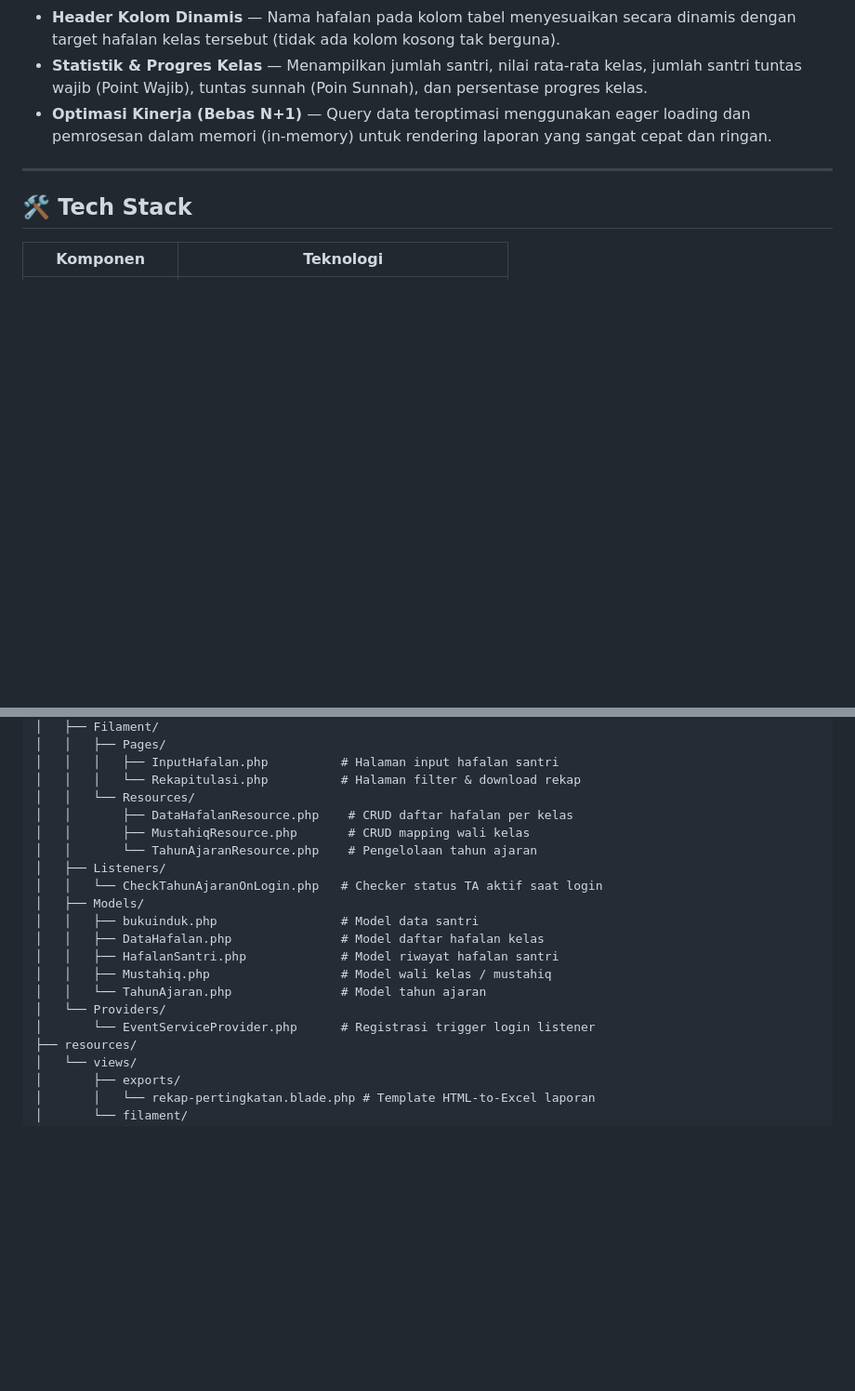
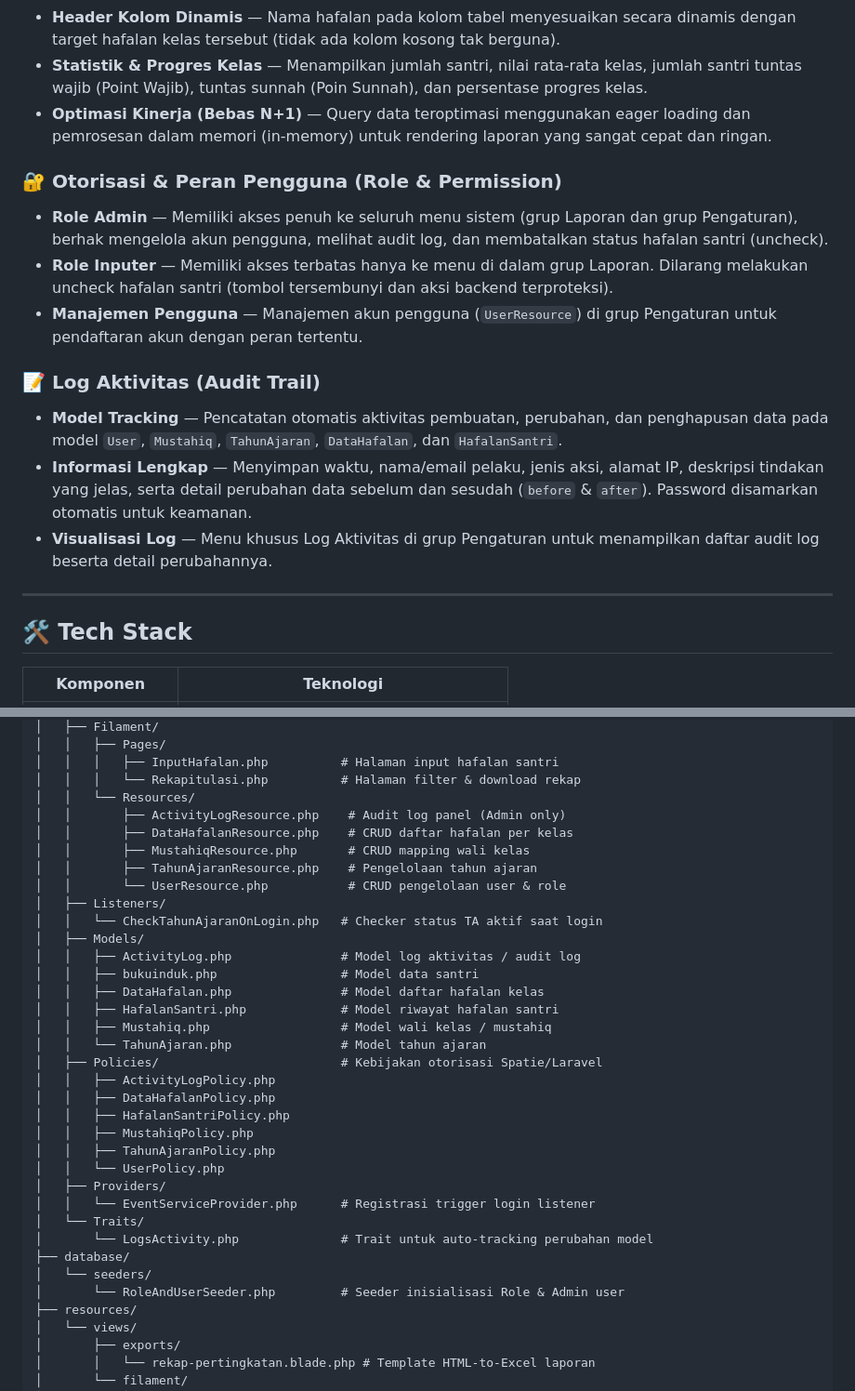
Before and after one commit to rofiqu210899/diniyyah-filament, a Markdown page: README.md, 2 parts joined by grey strips. Shown at 93% size. GitHub-like rendering; blank space fills up the shorter version.

Commit message:
memperbarui informasi md.

```diff
--- a/README.md
+++ b/README.md
@@ -29,6 +29,16 @@ Sistem Informasi Manajemen Madrasah Diniyyah berbasis web yang dibangun mengguna
 - **Header Kolom Dinamis** — Nama hafalan pada kolom tabel menyesuaikan secara dinamis dengan target hafalan kelas tersebut (tidak ada kolom kosong tak berguna).
 - **Statistik & Progres Kelas** — Menampilkan jumlah santri, nilai rata-rata kelas, jumlah santri tuntas wajib (Point Wajib), tuntas sunnah (Poin Sunnah), dan persentase progres kelas.
 - **Optimasi Kinerja (Bebas N+1)** — Query data teroptimasi menggunakan eager loading dan pemrosesan dalam memori (in-memory) untuk rendering laporan yang sangat cepat dan ringan.
+
+### 🔐 Otorisasi & Peran Pengguna (Role & Permission)
+- **Role Admin** — Memiliki akses penuh ke seluruh menu sistem (grup Laporan dan grup Pengaturan), berhak mengelola akun pengguna, melihat audit log, dan membatalkan status hafalan santri (uncheck).
+- **Role Inputer** — Memiliki akses terbatas hanya ke menu di dalam grup Laporan. Dilarang melakukan uncheck hafalan santri (tombol tersembunyi dan aksi backend terproteksi).
+- **Manajemen Pengguna** — Manajemen akun pengguna (`UserResource`) di grup Pengaturan untuk pendaftaran akun dengan peran tertentu.
+
+### 📝 Log Aktivitas (Audit Trail)
+- **Model Tracking** — Pencatatan otomatis aktivitas pembuatan, perubahan, dan penghapusan data pada model `User`, `Mustahiq`, `TahunAjaran`, `DataHafalan`, dan `HafalanSantri`.
+- **Informasi Lengkap** — Menyimpan waktu, nama/email pelaku, jenis aksi, alamat IP, deskripsi tindakan yang jelas, serta detail perubahan data sebelum dan sesudah (`before` & `after`). Password disamarkan otomatis untuk keamanan.
+- **Visualisasi Log** — Menu khusus Log Aktivitas di grup Pengaturan untuk menampilkan daftar audit log beserta detail perubahannya.
 
 ---
 
@@ -62,19 +72,34 @@ diniyyah-filament/
 │   │   │   ├── InputHafalan.php          # Halaman input hafalan santri
 │   │   │   └── Rekapitulasi.php          # Halaman filter & download rekap
 │   │   └── Resources/
+│   │       ├── ActivityLogResource.php    # Audit log panel (Admin only)
 │   │       ├── DataHafalanResource.php    # CRUD daftar hafalan per kelas
 │   │       ├── MustahiqResource.php       # CRUD mapping wali kelas
-│   │       └── TahunAjaranResource.php    # Pengelolaan tahun ajaran
+│   │       ├── TahunAjaranResource.php    # Pengelolaan tahun ajaran
+│   │       └── UserResource.php           # CRUD pengelolaan user & role
 │   ├── Listeners/
 │   │   └── CheckTahunAjaranOnLogin.php   # Checker status TA aktif saat login
 │   ├── Models/
+│   │   ├── ActivityLog.php               # Model log aktivitas / audit log
 │   │   ├── bukuinduk.php                 # Model data santri
 │   │   ├── DataHafalan.php               # Model daftar hafalan kelas
 │   │   ├── HafalanSantri.php             # Model riwayat hafalan santri
 │   │   ├── Mustahiq.php                  # Model wali kelas / mustahiq
 │   │   └── TahunAjaran.php               # Model tahun ajaran
-│   └── Providers/
-│       └── EventServiceProvider.php      # Registrasi trigger login listener
+│   ├── Policies/                         # Kebijakan otorisasi Spatie/Laravel
+│   │   ├── ActivityLogPolicy.php
+│   │   ├── DataHafalanPolicy.php
+│   │   ├── HafalanSantriPolicy.php
+│   │   ├── MustahiqPolicy.php
+│   │   ├── TahunAjaranPolicy.php
+│   │   └── UserPolicy.php
+│   ├── Providers/
+│   │   └── EventServiceProvider.php      # Registrasi trigger login listener
+│   └── Traits/
+│       └── LogsActivity.php              # Trait untuk auto-tracking perubahan model
+├── database/
+│   └── seeders/
+│       └── RoleAndUserSeeder.php         # Seeder inisialisasi Role & Admin user
 ├── resources/
 │   └── views/
 │       ├── exports/
```
Also changed, not shown: .agents/AGENTS.md (+24 -0 lines).
